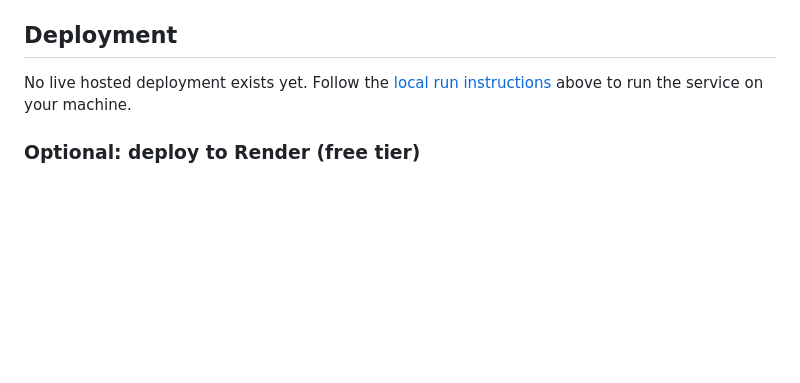
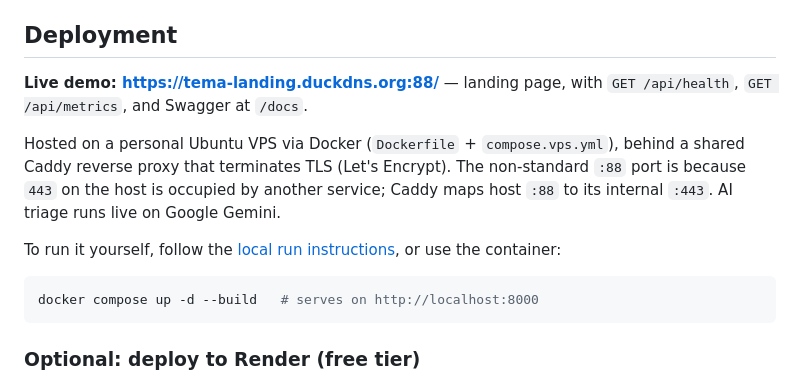
Before and after one commit to TakeMyEnerGy13/dev-landing-backend, a Markdown page: README.md, the part around the change. Drawn GitHub-style; blank space fills up the shorter version.

Commit message:
docs: add live demo URL (VPS + Caddy HTTPS)
Co-Authored-By: Claude Opus 4.8 <noreply@anthropic.com>

````diff
--- a/README.md
+++ b/README.md
@@ -210,7 +210,15 @@ All runtime data is written to `data/` (created automatically on first run; git-
 
 ## Deployment
 
-No live hosted deployment exists yet. Follow the [local run instructions](#1-how-to-run) above to run the service on your machine.
+**Live demo: https://tema-landing.duckdns.org:88/** — landing page, with `GET /api/health`, `GET /api/metrics`, and Swagger at `/docs`.
+
+Hosted on a personal Ubuntu VPS via Docker (`Dockerfile` + `compose.vps.yml`), behind a shared Caddy reverse proxy that terminates TLS (Let's Encrypt). The non-standard `:88` port is because `443` on the host is occupied by another service; Caddy maps host `:88` to its internal `:443`. AI triage runs live on Google Gemini.
+
+To run it yourself, follow the [local run instructions](#1-how-to-run), or use the container:
+
+```bash
+docker compose up -d --build   # serves on http://localhost:8000
+```
 
 ### Optional: deploy to Render (free tier)
 
````
